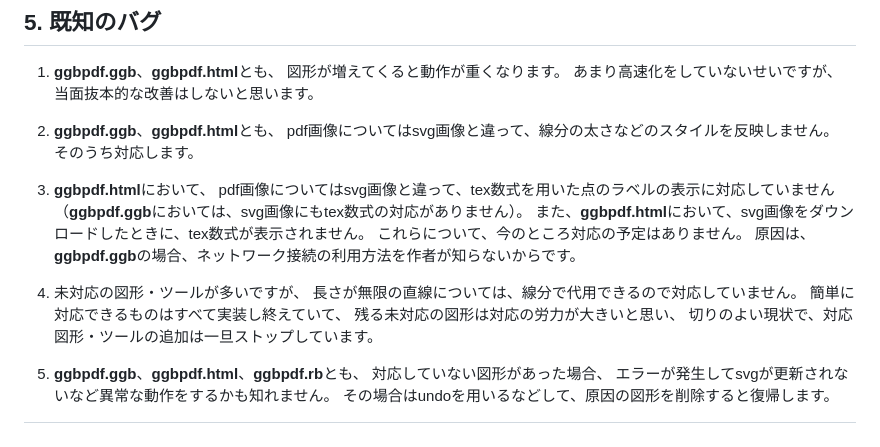
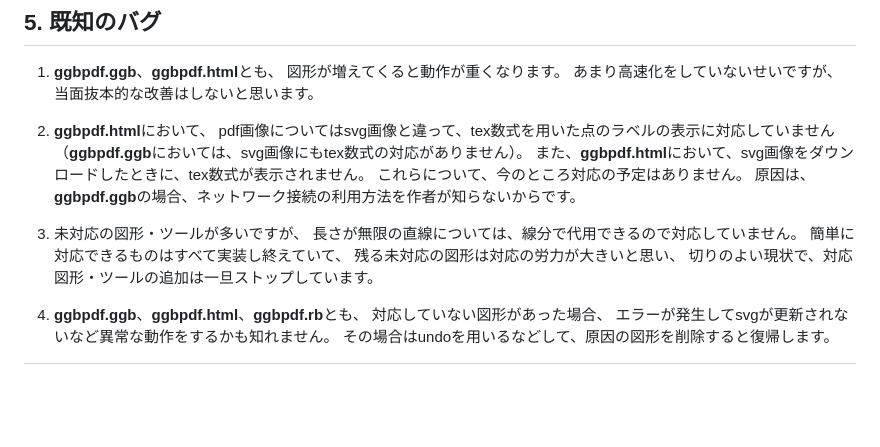
Before and after one commit to wachiakihito/ggbpdf, a Markdown page: README.md, the part around the change. Drawn GitHub-style; blank space fills up the shorter version.

Commit message:
support line style and caption for pdf output

```diff
--- a/README.md
+++ b/README.md
@@ -212,24 +212,20 @@ svg, pdf画像出力機能が付加されます。
 あまり高速化をしていないせいですが、
 当面抜本的な改善はしないと思います。
 
-2. **ggbpdf.ggb**、**ggbpdf.html**とも、
-pdf画像についてはsvg画像と違って、線分の太さなどのスタイルを反映しません。
-そのうち対応します。
-
-3. **ggbpdf.html**において、
+2. **ggbpdf.html**において、
 pdf画像についてはsvg画像と違って、tex数式を用いた点のラベルの表示に対応していません
 （**ggbpdf.ggb**においては、svg画像にもtex数式の対応がありません）。
 また、**ggbpdf.html**において、svg画像をダウンロードしたときに、tex数式が表示されません。
 これらについて、今のところ対応の予定はありません。
 原因は、**ggbpdf.ggb**の場合、ネットワーク接続の利用方法を作者が知らないからです。
 
-4. 未対応の図形・ツールが多いですが、
+3. 未対応の図形・ツールが多いですが、
 長さが無限の直線については、線分で代用できるので対応していません。
 簡単に対応できるものはすべて実装し終えていて、
 残る未対応の図形は対応の労力が大きいと思い、
 切りのよい現状で、対応図形・ツールの追加は一旦ストップしています。
 
-5. **ggbpdf.ggb**、**ggbpdf.html**、**ggbpdf.rb**とも、
+4. **ggbpdf.ggb**、**ggbpdf.html**、**ggbpdf.rb**とも、
 対応していない図形があった場合、
 エラーが発生してsvgが更新されないなど異常な動作をするかも知れません。
 その場合はundoを用いるなどして、原因の図形を削除すると復帰します。
```
